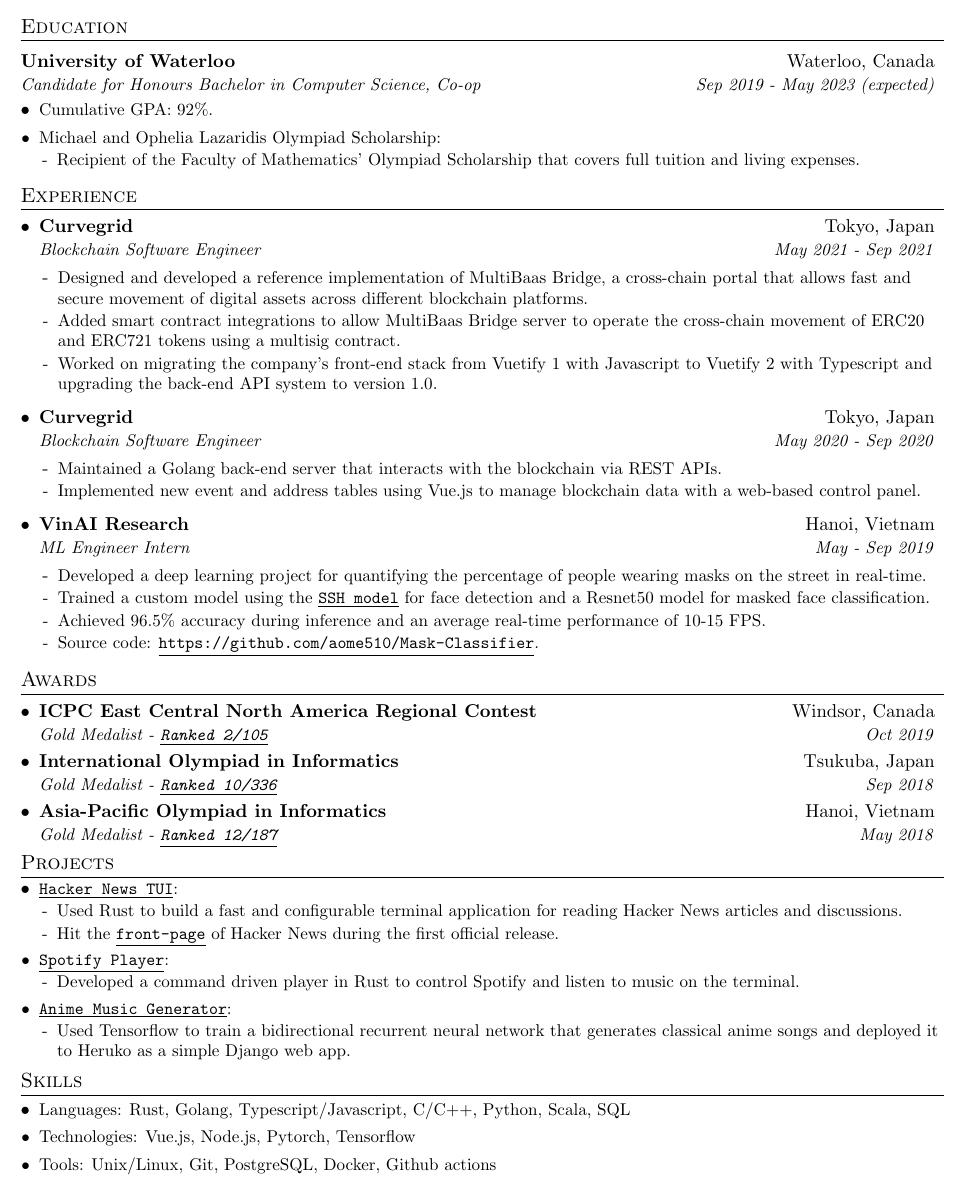
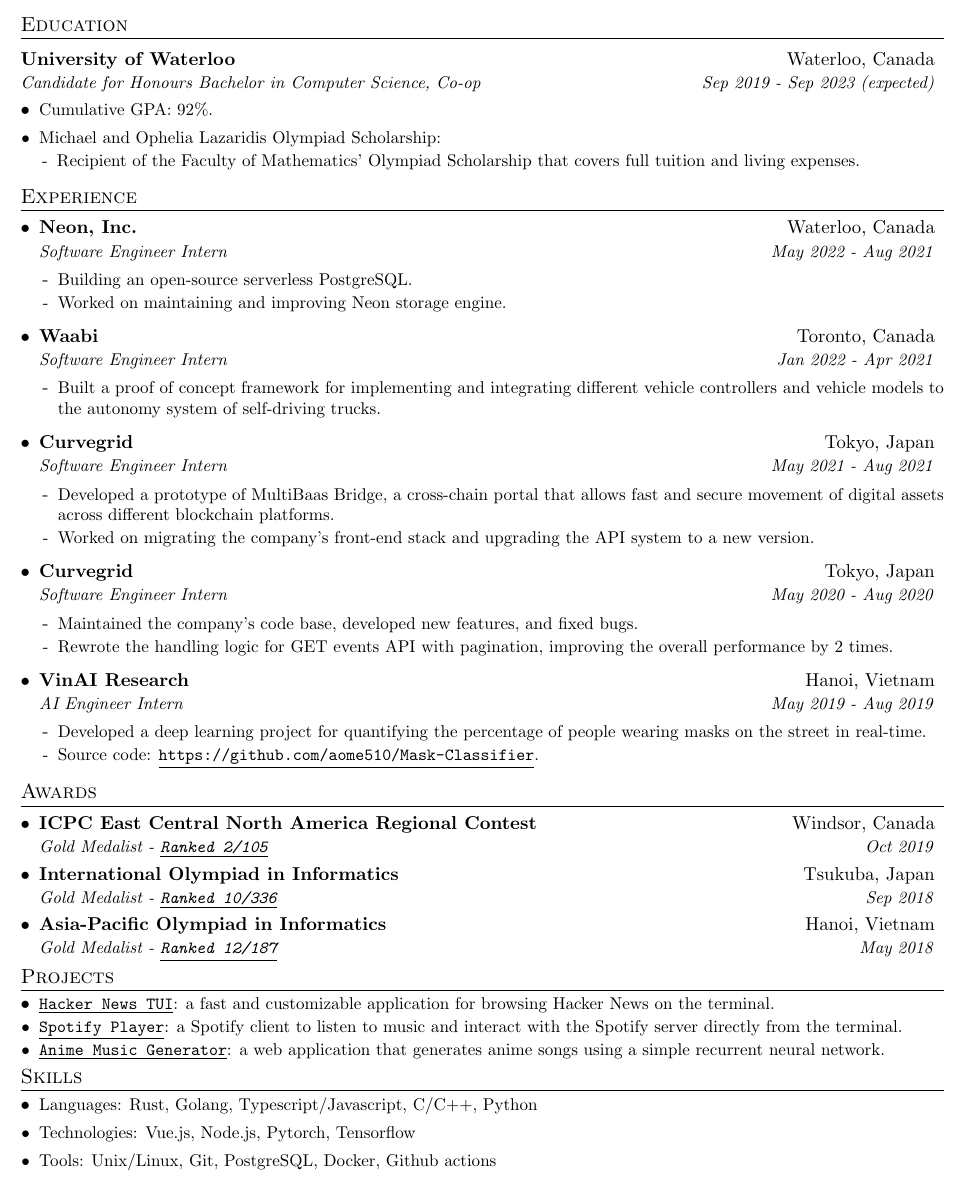
Before and after one commit to aome510/resume, a LaTeX CV (resume.tex): part of the page, cut so that both start at the same text. Compiled offline with pdfLaTeX.

Commit message:
update resume
* clean up
* add new work experiences

```diff
--- a/resume.tex
+++ b/resume.tex
@@ -99,7 +100,7 @@
 \section{Education}
   \resumeHeading
   {University of Waterloo}{Waterloo, Canada}
-  {Candidate for Honours Bachelor in Computer Science, Co-op}{Sep 2019 - May 2023 (expected)}
+  {Candidate for Honours Bachelor in Computer Science, Co-op}{Sep 2019 - Sep 2023 (expected)}
   \resumeListStart
     \resumeSubItem{Cumulative GPA}{92\%.}
     \resumeSubItem{Michael and Ophelia Lazaridis Olympiad Scholarship}{
@@ -114,29 +115,41 @@
 \section{Experience}
   \resumeListStart
     \resumeSubheading
-      {Curvegrid}{Tokyo, Japan}
-      {Blockchain Software Engineer}{May 2021 - Sep 2021}
+      {Neon, Inc.}{Waterloo, Canada}
+      {Software Engineer Intern}{May 2022 - Aug 2021}
       \resumeListStart
-        \resumeDescItem{Designed and developed a reference implementation of MultiBaas Bridge, a cross-chain portal that allows fast and secure movement of digital assets across different blockchain platforms.}
-        \resumeDescItem{Added smart contract integrations to allow MultiBaas Bridge server to operate the cross-chain movement of ERC20 and ERC721 tokens using a multisig contract.}
-        \resumeDescItem{Worked on migrating the company's front-end stack from Vuetify 1 with Javascript to Vuetify 2 with Typescript and upgrading the back-end API system to version 1.0.}
+        \resumeDescItem{Building an open-source serverless PostgreSQL.}
+        \resumeDescItem{Worked on maintaining and improving Neon storage engine.}
+      \resumeListEnd
+
+    \resumeSubheading
+      {Waabi}{Toronto, Canada}
+      {Software Engineer Intern}{Jan 2022 - Apr 2021}
+      \resumeListStart
+        \resumeDescItem{Built a proof of concept framework for implementing and integrating different vehicle controllers and vehicle models to the autonomy system of self-driving trucks.}
       \resumeListEnd
 
     \resumeSubheading
       {Curvegrid}{Tokyo, Japan}
-      {Blockchain Software Engineer}{May 2020 - Sep 2020}
+      {Software Engineer Intern}{May 2021 - Aug 2021}
       \resumeListStart
-        \resumeDescItem{Maintained a Golang back-end server that interacts with the blockchain via REST APIs.}
-        \resumeDescItem{Implemented new event and address tables using Vue.js to manage blockchain data with a web-based control panel.}
+        \resumeDescItem{Developed a prototype of MultiBaas Bridge, a cross-chain portal that allows fast and secure movement of digital assets across different blockchain platforms.}
+        \resumeDescItem{Worked on migrating the company's front-end stack and upgrading the API system to a new version.}
+      \resumeListEnd
+
+    \resumeSubheading
+      {Curvegrid}{Tokyo, Japan}
+      {Software Engineer Intern}{May 2020 - Aug 2020}
+      \resumeListStart
+        \resumeDescItem{Maintained the company's code base, developed new features, and fixed bugs.}
+        \resumeDescItem{Rewrote the handling logic for GET events API with pagination, improving the overall performance by 2 times.}
       \resumeListEnd
 
     \resumeSubheading
       {VinAI Research}{Hanoi, Vietnam}
-      {ML Engineer Intern}{May - Sep 2019}
+      {AI Engineer Intern}{May 2019 - Aug 2019}
       \resumeListStart
         \resumeDescItem{Developed a deep learning project for quantifying the percentage of people wearing masks on the street in real-time.}
-        \resumeDescItem{Trained a custom model using the \href{https://github.com/mahyarnajibi/SSH}{\linkDesc{SSH model}} for face detection and a Resnet50 model for masked face classification.}
-        \resumeDescItem{Achieved 96.5\% accuracy during inference and an average real-time performance of 10-15 FPS.}
         \resumeDescItem{Source code: \href{https://github.com/aome510/Mask-Classifier}{\linkDesc{https://github.com/aome510/Mask-Classifier}}.}
       \resumeListEnd
   \resumeListEnd
@@ -152,31 +165,18 @@
 %-----------PROJECTS-----------------
 \section{Projects}
   \resumeListStart
-    \resumeItem{\href{https://github.com/aome510/hackernews-TUI}{\linkDesc{Hacker News TUI}}}
-    {\vspace{-5pt}
-      \resumeListStart
-      \resumeDescItem{Used Rust to build a fast and configurable terminal application for reading Hacker News articles and discussions.}
-      \resumeDescItem{Hit the \href{https://news.ycombinator.com/item?id=26929588}{\linkDesc{front-page}} of Hacker News during the first official release.}
-    \resumeListEnd}
+    \resumeItem{\href{https://github.com/aome510/hackernews-TUI}{\linkDesc{Hacker News TUI}}}{a fast and customizable application for browsing Hacker News on the terminal.}
     \vspace{-5pt}
-    \resumeItem{\href{https://github.com/aome510/spotify-player}{\linkDesc{Spotify Player}}}
-    {\vspace{-5pt}
-      \resumeListStart
-      \resumeDescItem{Developed a command driven player in Rust to control Spotify and listen to music on the terminal.}
-    \resumeListEnd}
+    \resumeItem{\href{https://github.com/aome510/spotify-player}{\linkDesc{Spotify Player}}}{a Spotify client to listen to music and interact with the Spotify server directly from the terminal.}
     \vspace{-5pt}
-    \resumeItem{\href{https://github.com/aome510/Generating-Anime-Music}{\linkDesc{Anime Music Generator}}}
-    {\vspace{-5pt}
-      \resumeListStart
-      \resumeDescItem{Used Tensorflow to train a bidirectional recurrent neural network that generates classical anime songs and deployed it to Heruko as a simple Django web app.}
-    \resumeListEnd}
+    \resumeItem{\href{https://github.com/aome510/Generating-Anime-Music}{\linkDesc{Anime Music Generator}}}{a web application that generates anime songs using a simple recurrent neural network.}
     \vspace{-5pt}
   \resumeListEnd
 
 % --------SKILLS------------
 \section{Skills}
   \resumeListStart
-    \resumeSubItem{Languages}{Rust, Golang, Typescript/Javascript, C/C++, Python, Scala, SQL}
+    \resumeSubItem{Languages}{Rust, Golang, Typescript/Javascript, C/C++, Python}
     \resumeSubItem{Technologies}{Vue.js, Node.js, Pytorch, Tensorflow}
     \resumeSubItem{Tools}{Unix/Linux, Git, PostgreSQL, Docker, Github actions}
   \resumeListEnd
```
Also changed, not shown: resume.pdf, resume.tex (5 more changed lines).
